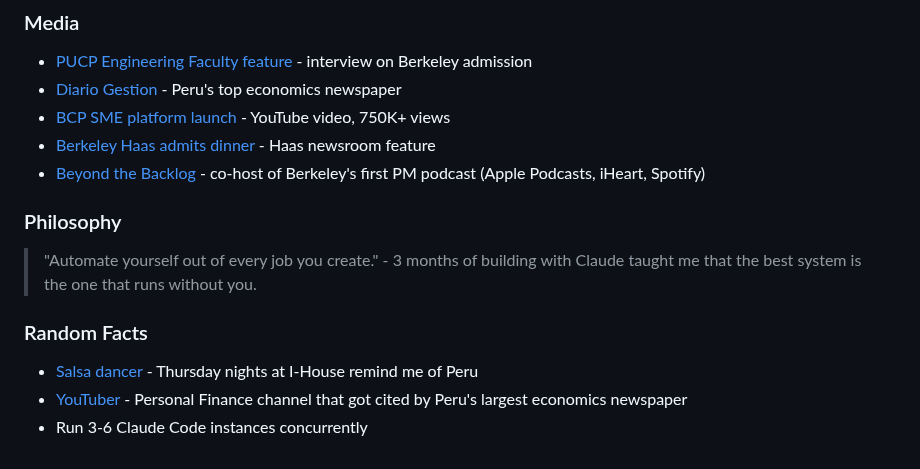
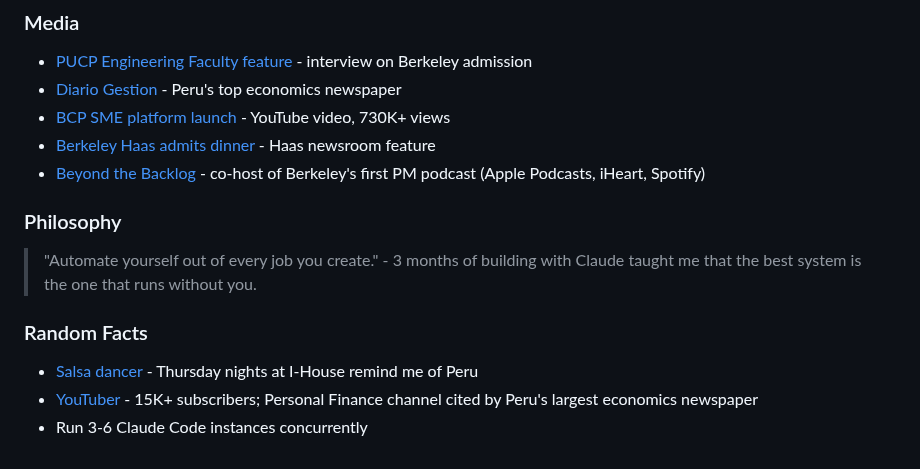
Before and after one commit to kevinastuhuaman/kevinastuhuaman, a Markdown page: README.md, the part around the change. Rendered like a GitHub page.

Commit message:
Fix view count, add subscriber count

```diff
--- a/README.md
+++ b/README.md
@@ -103,7 +103,7 @@
 
 - [PUCP Engineering Faculty feature](https://facultad-ciencias-ingenieria.pucp.edu.pe/2024/10/07/kevin-astuhuaman-egresado-de-ingenieria-industrial-admitido-a-maestria-en-berkeley/) - interview on Berkeley admission
 - [Diario Gestion](https://gestion.pe/tu-dinero/finanzas-personales/prepagos-de-creditos-en-que-momento-hacerlo-para-ahorrar-mas-en-intereses-noticia/) - Peru's top economics newspaper
-- [BCP SME platform launch](https://youtu.be/w_49sTlM1DA?si=NqwLbs-kBTUmpfpL) - YouTube video, 750K+ views
+- [BCP SME platform launch](https://youtu.be/w_49sTlM1DA?si=NqwLbs-kBTUmpfpL) - YouTube video, 730K+ views
 - [Berkeley Haas admits dinner](https://newsroom.haas.berkeley.edu/issue/spring-2024/worldwide-events-spring-2024/) - Haas newsroom feature
 - [Beyond the Backlog](https://podcasts.apple.com/za/podcast/beyond-the-backlog/id1812138539) - co-host of Berkeley's first PM podcast (Apple Podcasts, iHeart, Spotify)
 
@@ -114,5 +114,5 @@
 ### Random Facts
 
 - [Salsa dancer](https://ihberkeley.com/2024/10/18/unity-in-motion-bridging-cultures-through-dance-at-international-house/) - Thursday nights at I-House remind me of Peru
-- [YouTuber](https://www.youtube.com/@kevinastuhuaman) - Personal Finance channel that got cited by Peru's largest economics newspaper
+- [YouTuber](https://www.youtube.com/@kevinastuhuaman) - 15K+ subscribers; Personal Finance channel cited by Peru's largest economics newspaper
 - Run 3-6 Claude Code instances concurrently
```
